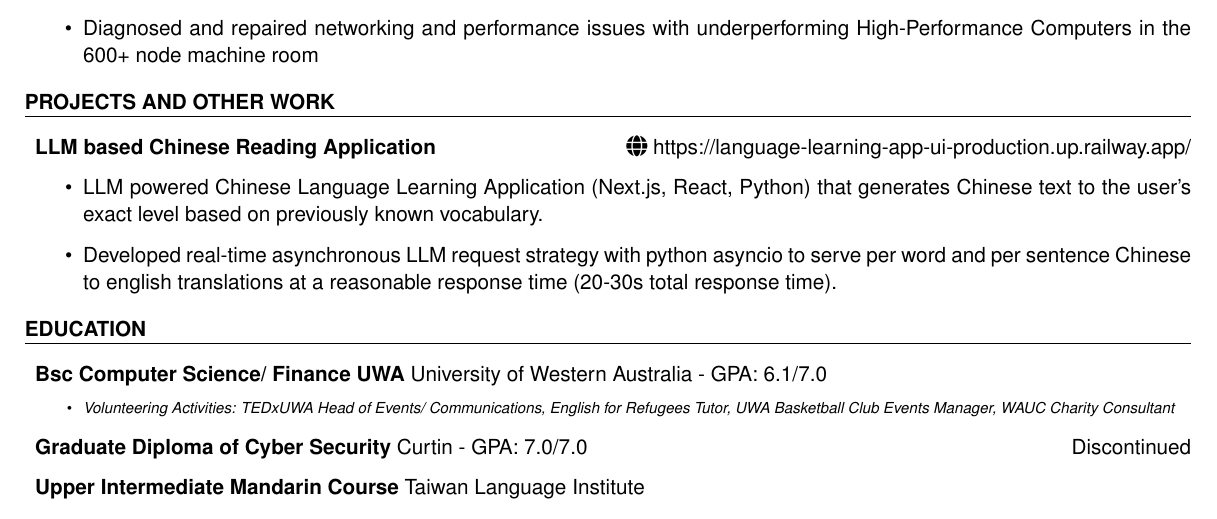
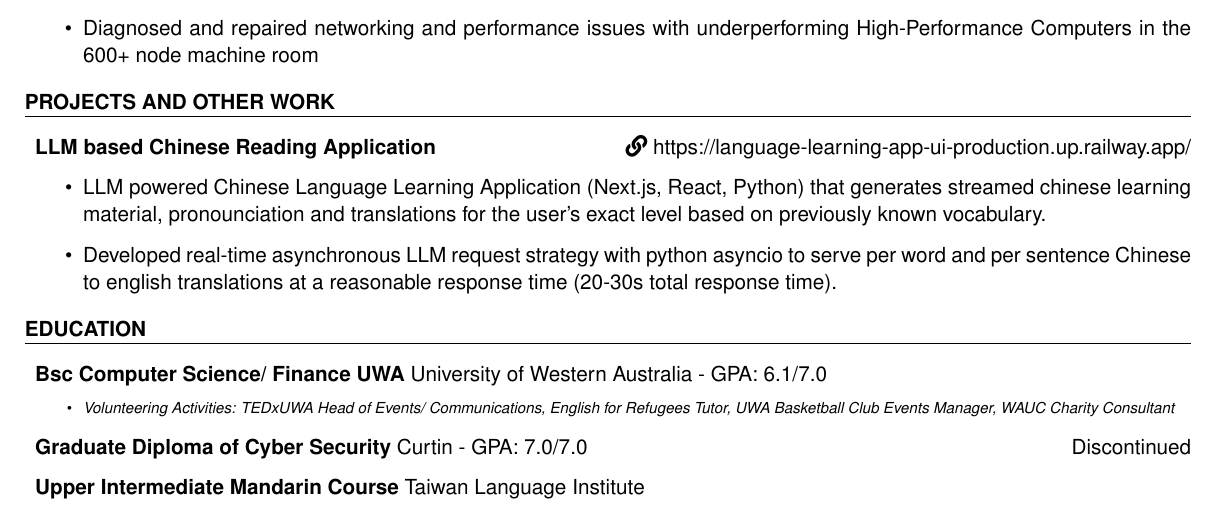
Before and after one commit to daniel-chen2/resume, a LaTeX CV (resume.tex): part of the page, cut so that both start at the same text. Compiled offline with pdfLaTeX.

Commit message:
feat: add project

```diff
--- a/resume.tex
+++ b/resume.tex
@@ -53,9 +53,9 @@ member of a software engineering book club
 
 	\begin{rSection}{Projects and Other Work}
 		\vspace{-0.8em}
-		\item \textbf{LLM based Chinese Reading Application} {\hfill \faIcon[regular]{globe} https://language-learning-app-ui-production.up.railway.app/}
+		\item \textbf{LLM based Chinese Reading Application} {\hfill \faIcon[regular]{link} https://language-learning-app-ui-production.up.railway.app/}
 		\begin{itemize}
-			\item LLM powered Chinese Language Learning Application (Next.js, React, Python) that generates Chinese text to the user's exact level based on previously known vocabulary.
+			\item LLM powered Chinese Language Learning Application (Next.js, React, Python) that generates streamed chinese learning material, pronounciation and translations for the user's exact level based on previously known vocabulary.
 			\item Developed real-time asynchronous LLM request strategy with python asyncio to serve per word and per sentence Chinese to english translations at a reasonable response time (20-30s total response time).
 		\end{itemize}
 	\end{rSection}
```
Also changed, not shown: resume.pdf, 1 other file.
